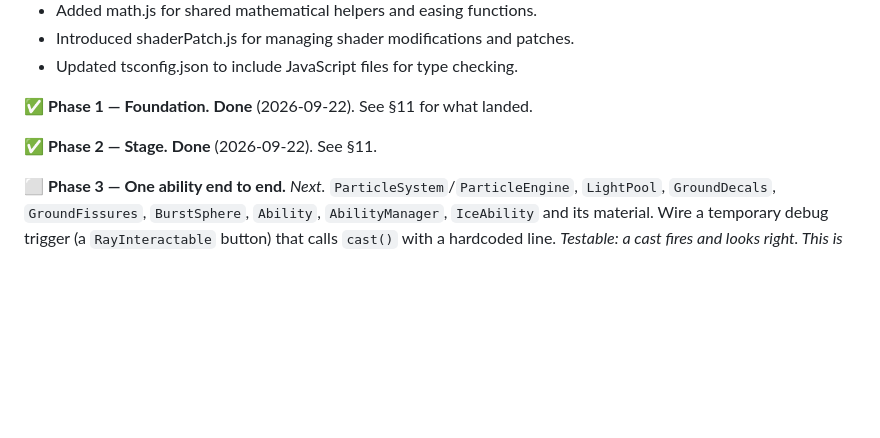
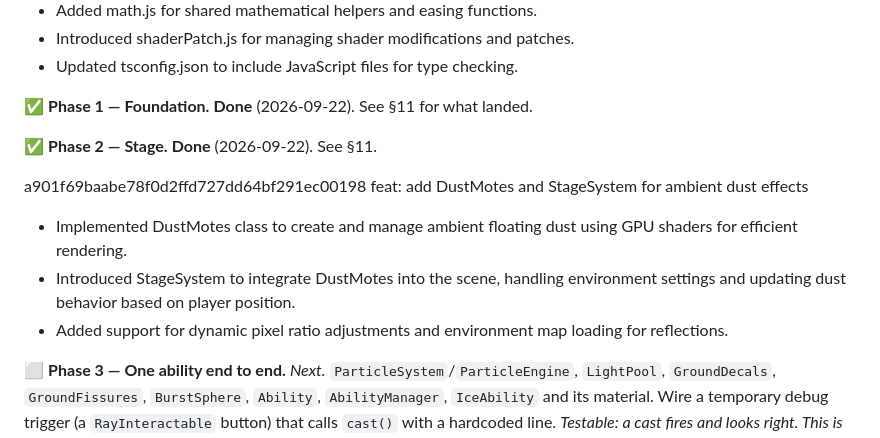
Before and after one commit to oscody/LinearAbilityCastingIWSDK, a Markdown page: devlog/2026-09-22-port-plan.md, the part around the change. Drawn GitHub-style; blank space fills up the shorter version.

Commit message:
feat: add DustMotes and StageSystem for ambient dust effects

```diff
--- a/devlog/2026-09-22-port-plan.md
+++ b/devlog/2026-09-22-port-plan.md
@@ -339,6 +339,12 @@ feat: add core utilities for rendering and shader management
 
 ✅ **Phase 2 — Stage.** **Done** (2026-09-22). See §11.
 
+a901f69baabe78f0d2ffd727dd64bf291ec00198
+feat: add DustMotes and StageSystem for ambient dust effects
+- Implemented DustMotes class to create and manage ambient floating dust using GPU shaders for efficient rendering.
+- Introduced StageSystem to integrate DustMotes into the scene, handling environment settings and updating dust behavior based on player position.
+- Added support for dynamic pixel ratio adjustments and environment map loading for reflections.
+
 ⬜ **Phase 3 — One ability end to end.** *Next.* `ParticleSystem`/`ParticleEngine`, `LightPool`,
 `GroundDecals`, `GroundFissures`, `BurstSphere`, `Ability`, `AbilityManager`, `IceAbility`
 and its material. Wire a temporary debug trigger (a `RayInteractable` button) that calls
```
